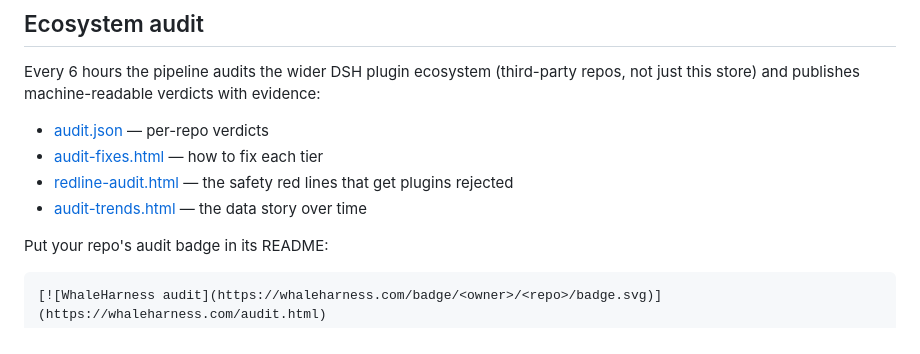
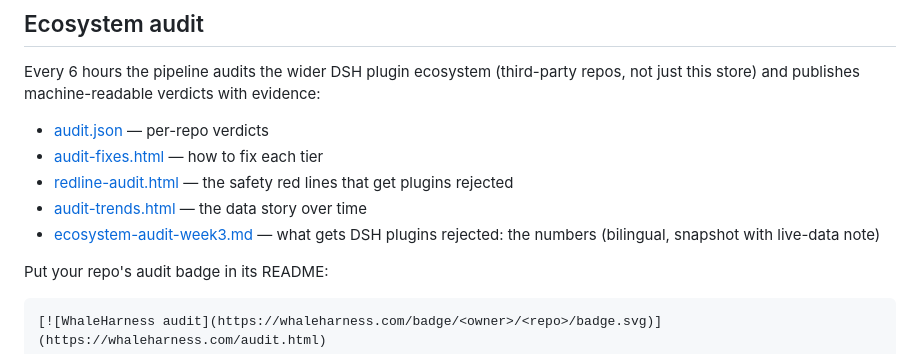
Before and after one commit to WhaleHarness/WhaleHarness, a Markdown page: README.md, the part around the change. GitHub-like rendering.

Commit message:
docs: ecosystem audit week-3 snapshot (2,756 repos) + README link

```diff
--- a/README.md
+++ b/README.md
@@ -30,6 +30,7 @@ Every 6 hours the pipeline audits the wider DSH plugin ecosystem (third-party re
 - [audit-fixes.html](https://whaleharness.com/audit-fixes.html) — how to fix each tier
 - [redline-audit.html](https://whaleharness.com/redline-audit.html) — the safety red lines that get plugins rejected
 - [audit-trends.html](https://whaleharness.com/audit-trends.html) — the data story over time
+- [ecosystem-audit-week3.md](docs/ecosystem-audit-week3.md) — what gets DSH plugins rejected: the numbers (bilingual, snapshot with live-data note)
 
 Put your repo's audit badge in its README:
 
```
Also changed, not shown: docs/ecosystem-audit-week3.md (added, +71 -0 lines).
